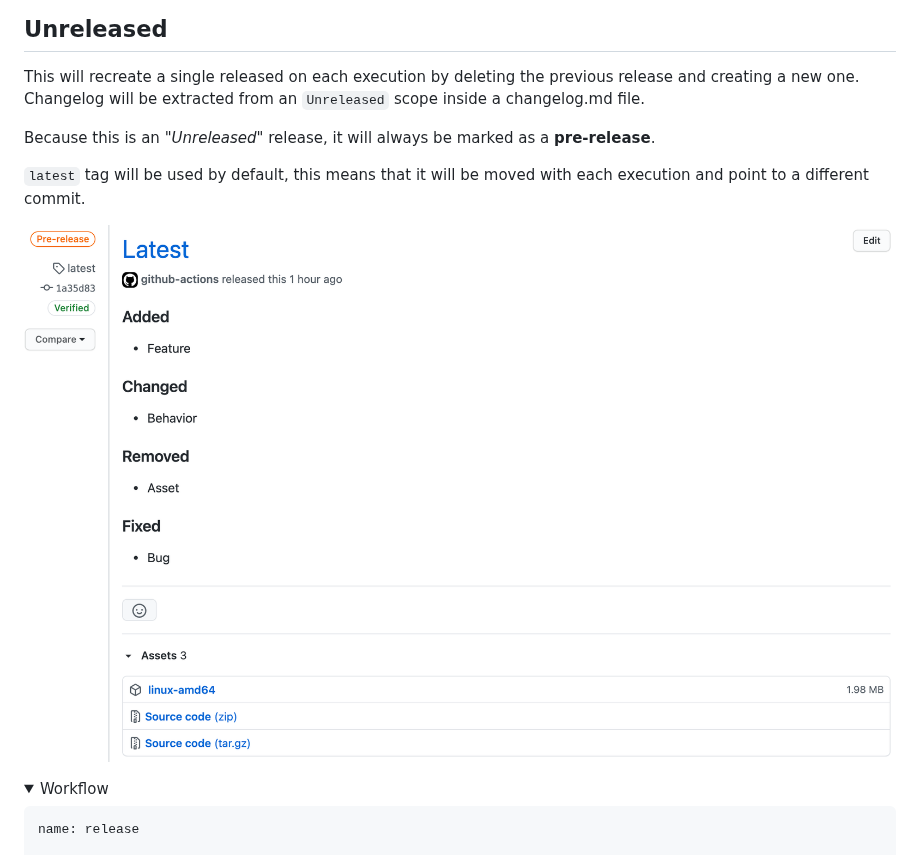
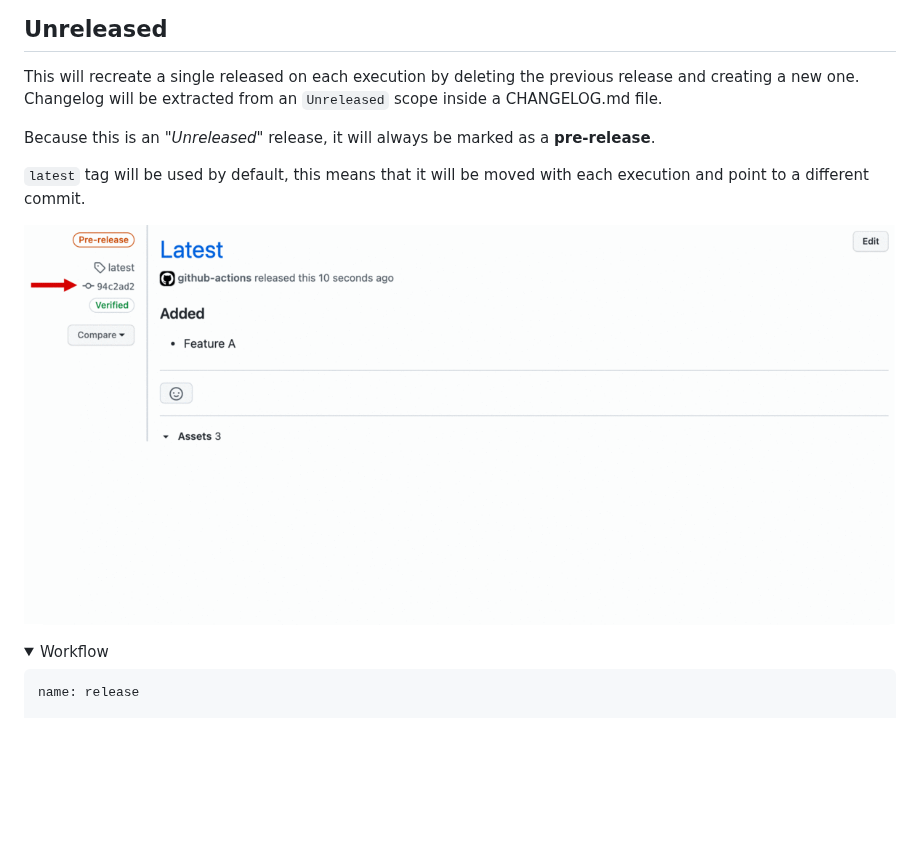
Before and after one commit to anton-yurchenko/git-release, a Markdown page: docs/example.md, the part around the change. Rendered like a GitHub page; pictures changed too: docs/images/unreleased.gif (added), docs/images/unreleased.png (deleted); folded sections open; blank space fills up the shorter version.

```diff
--- a/docs/example.md
+++ b/docs/example.md
@@ -260,13 +260,13 @@ jobs:
 ## Unreleased
 
 This will recreate a single released on each execution by deleting the previous release and creating a new one.
-Changelog will be extracted from an `Unreleased` scope inside a changelog.md file.
+Changelog will be extracted from an `Unreleased` scope inside a CHANGELOG.md file.
 
 Because this is an *"Unreleased"* release, it will always be marked as a **pre-release**.
 
 `latest` tag will be used by default, this means that it will be moved with each execution and point to a different commit.
 
-![PIC](images/unreleased.png)
+![PIC](images/unreleased.gif)
 
 <details><summary>Workflow</summary>
 
```
Also changed, not shown: README.md (+15 -12 lines).
